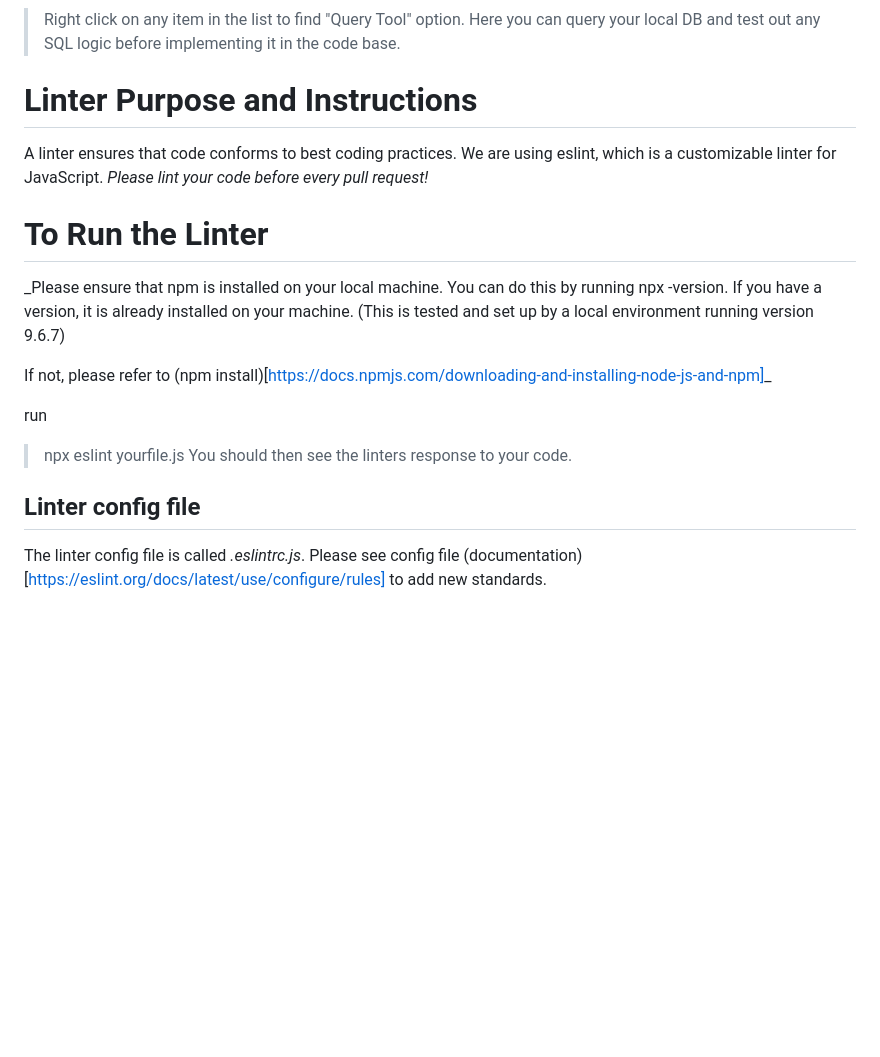
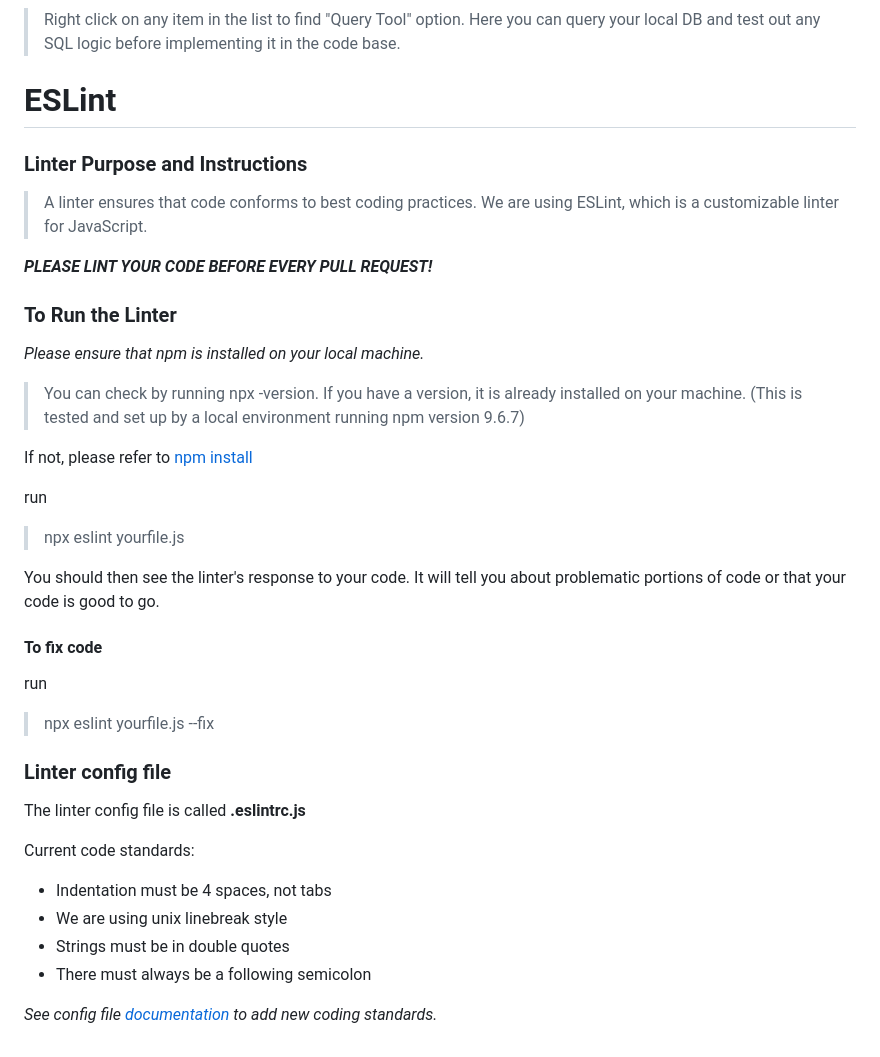
Before and after one commit to brearenee/Hand-In-Hand, a Markdown page: README.md, the part around the change. Rendered like a GitHub page; blank space fills up the shorter version.

Commit message:
Update README.md to include current linting rules

```diff
--- a/README.md
+++ b/README.md
@@ -99,20 +99,37 @@ Now if you explore Servers > HiH > postgres > Schemas > public > Tables, you wil
 ### Query Tool: ###
 >Right click on any item in the list to find "Query Tool" option. Here you can query your local DB and test out any SQL logic before implementing it in the code base.
 
-# Linter Purpose and Instructions #
-A linter ensures that code conforms to best coding practices. We are using eslint, which is a customizable linter for JavaScript. *Please lint your code before every pull request!*
+# ESLint #
+### Linter Purpose and Instructions ###
+>A linter ensures that code conforms to best coding practices. We are using ESLint, which is a customizable linter for JavaScript.
 
-# To Run the Linter #
-_Please ensure that npm is installed on your local machine.
-You can do this by running npx -version. If you have a version, it is already installed on your machine.
-(This is tested and set up by a local environment running version 9.6.7)
+_**PLEASE LINT YOUR CODE BEFORE EVERY PULL REQUEST!**_
 
-If not, please refer to (npm install)[https://docs.npmjs.com/downloading-and-installing-node-js-and-npm]_
+### To Run the Linter ###
+_Please ensure that npm is installed on your local machine._
+
+>You can check by running npx -version. If you have a version, it is already installed on your machine.
+(This is tested and set up by a local environment running npm version 9.6.7)
+
+If not, please refer to [npm install](https://docs.npmjs.com/downloading-and-installing-node-js-and-npm)
 
  run
 > npx eslint yourfile.js
-You should then see the linters response to your code.
 
-## Linter config file ##
-The linter config file is called *.eslintrc.js*.
-Please see config file (documentation)[https://eslint.org/docs/latest/use/configure/rules] to add new standards.
+You should then see the linter's response to your code. It will tell you about problematic portions of code or that your code is good to go.
+
+#### To fix code ####
+run
+> npx eslint yourfile.js --fix
+
+### Linter config file ###
+The linter config file is called **.eslintrc.js**
+
+Current code standards:
+* Indentation must be 4 spaces, not tabs
+* We are using unix linebreak style
+* Strings must be in double quotes
+* There must always be a following semicolon
+
+
+*See config file [documentation](https://eslint.org/docs/latest/use/configure/rules) to add new coding standards.*
```
